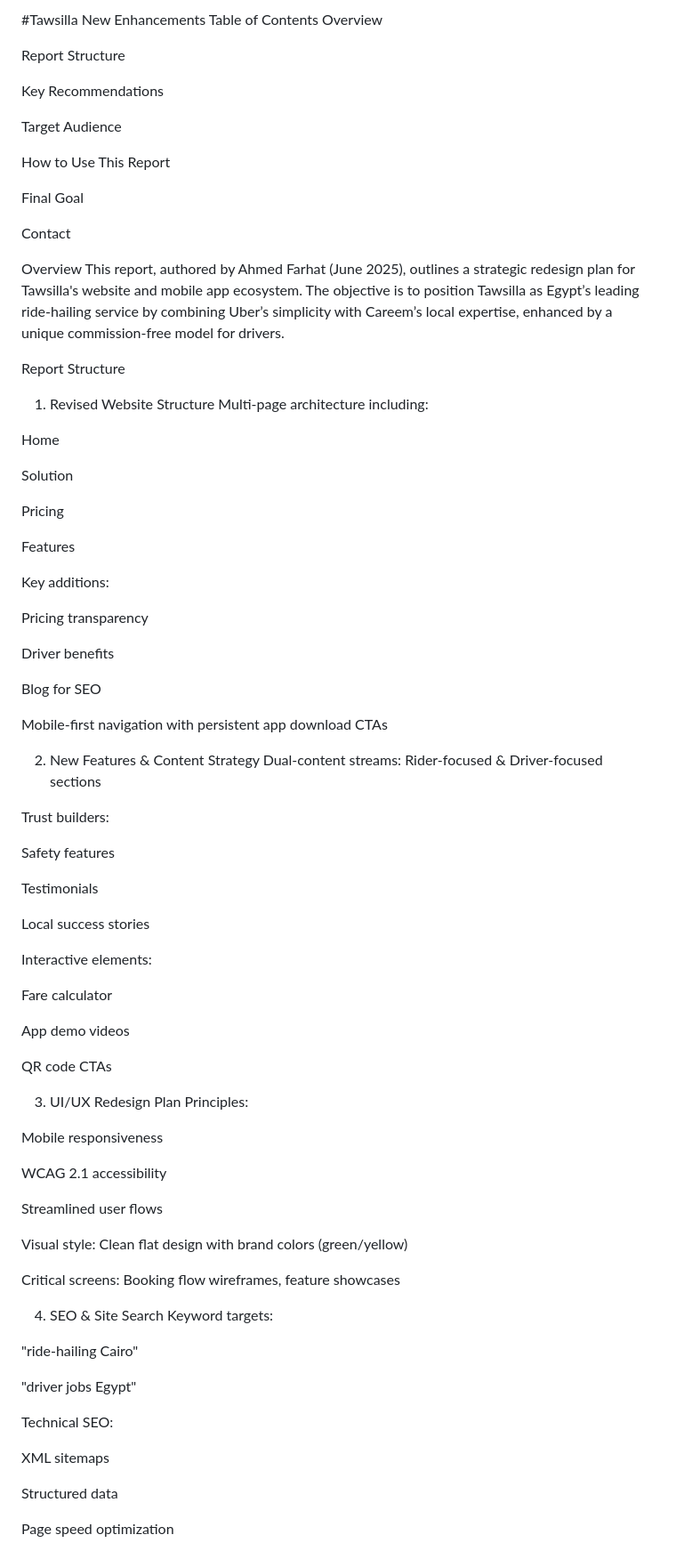
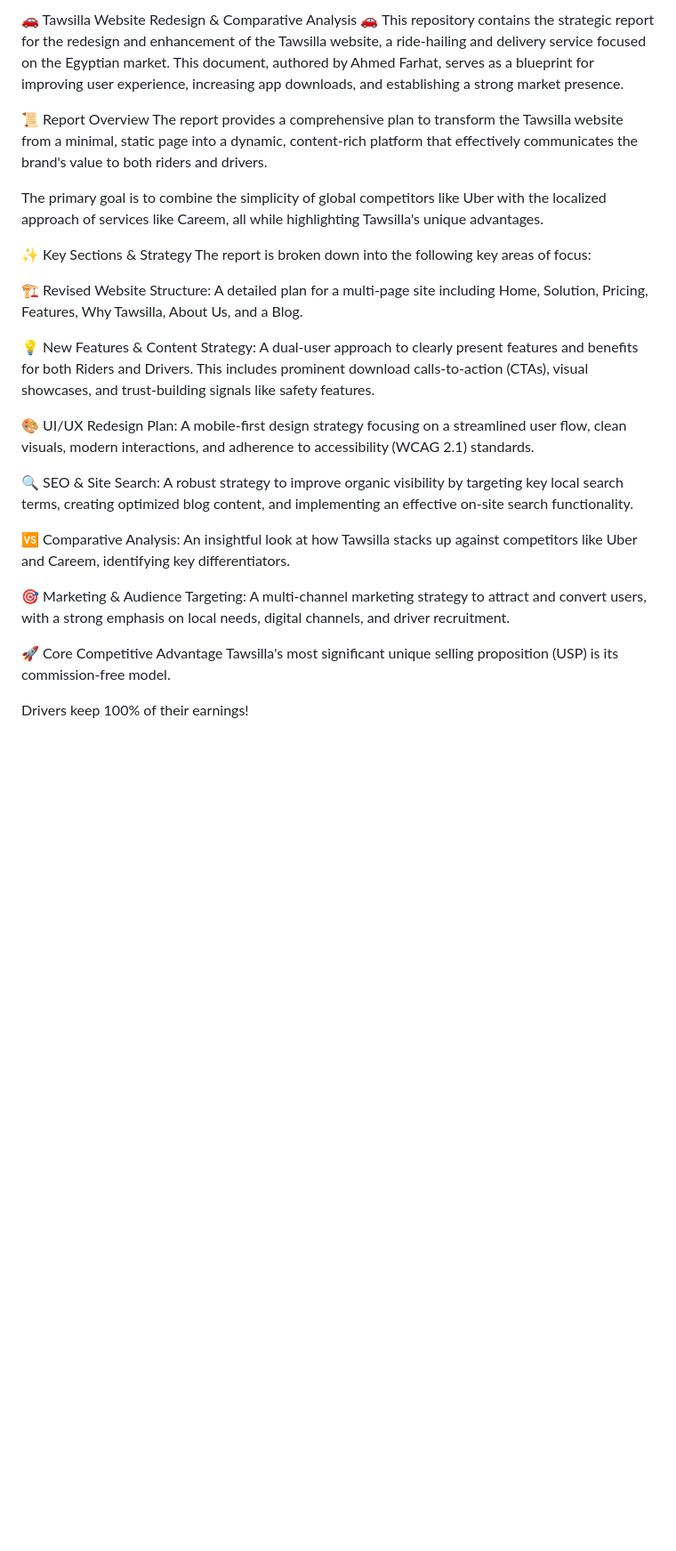
Before and after one commit to ahmedfarhat25/Tawsill-new-enhancments, a Markdown page: README.md, the part around one of its changes. Shown at 89% size. Drawn GitHub-style; blank space fills up the shorter version.

```diff
--- a/README.md
+++ b/README.md
@@ -1,88 +1,28 @@
-#Tawsilla New Enhancements
-Table of Contents
-Overview
+🚗 Tawsilla Website Redesign & Comparative Analysis 🚗
+This repository contains the strategic report for the redesign and enhancement of the Tawsilla website, a ride-hailing and delivery service focused on the Egyptian market. This document, authored by Ahmed Farhat, serves as a blueprint for improving user experience, increasing app downloads, and establishing a strong market presence.
 
-Report Structure
+📜 Report Overview
+The report provides a comprehensive plan to transform the Tawsilla website from a minimal, static page into a dynamic, content-rich platform that effectively communicates the brand's value to both riders and drivers.
 
-Key Recommendations
+The primary goal is to combine the simplicity of global competitors like Uber with the localized approach of services like Careem, all while highlighting Tawsilla's unique advantages.
 
-Target Audience
+✨ Key Sections & Strategy
+The report is broken down into the following key areas of focus:
 
-How to Use This Report
+🏗️ Revised Website Structure: A detailed plan for a multi-page site including Home, Solution, Pricing, Features, Why Tawsilla, About Us, and a Blog.
 
-Final Goal
+💡 New Features & Content Strategy: A dual-user approach to clearly present features and benefits for both Riders and Drivers. This includes prominent download calls-to-action (CTAs), visual showcases, and trust-building signals like safety features.
 
-Contact
+🎨 UI/UX Redesign Plan: A mobile-first design strategy focusing on a streamlined user flow, clean visuals, modern interactions, and adherence to accessibility (WCAG 2.1) standards.
 
-Overview
-This report, authored by Ahmed Farhat (June 2025), outlines a strategic redesign plan for Tawsilla's website and mobile app ecosystem. The objective is to position Tawsilla as Egypt’s leading ride-hailing service by combining Uber’s simplicity with Careem’s local expertise, enhanced by a unique commission-free model for drivers.
+🔍 SEO & Site Search: A robust strategy to improve organic visibility by targeting key local search terms, creating optimized blog content, and implementing an effective on-site search functionality.
 
-Report Structure
-1. Revised Website Structure
-Multi-page architecture including:
+🆚 Comparative Analysis: An insightful look at how Tawsilla stacks up against competitors like Uber and Careem, identifying key differentiators.
 
-Home
+🎯 Marketing & Audience Targeting: A multi-channel marketing strategy to attract and convert users, with a strong emphasis on local needs, digital channels, and driver recruitment.
 
-Solution
+🚀 Core Competitive Advantage
+Tawsilla's most significant unique selling proposition (USP) is its commission-free model.
 
-Pricing
+Drivers keep 100% of their earnings!
 
-Features
-
-Key additions:
-
-Pricing transparency
-
-Driver benefits
-
-Blog for SEO
-
-Mobile-first navigation with persistent app download CTAs
-
-2. New Features & Content Strategy
-Dual-content streams: Rider-focused & Driver-focused sections
-
-Trust builders:
-
-Safety features
-
-Testimonials
-
-Local success stories
-
-Interactive elements:
-
-Fare calculator
-
-App demo videos
-
-QR code CTAs
-
-3. UI/UX Redesign Plan
-Principles:
-
-Mobile responsiveness
-
-WCAG 2.1 accessibility
-
-Streamlined user flows
-
-Visual style: Clean flat design with brand colors (green/yellow)
-
-Critical screens: Booking flow wireframes, feature showcases
-
-4. SEO & Site Search
-Keyword targets:
-
-"ride-hailing Cairo"
-
-"driver jobs Egypt"
-
-Technical SEO:
-
-XML sitemaps
-
-Structured data
-
-Page speed optimization
-
```
Also changed, not shown: other parts of README.md (+11 -79 lines).
